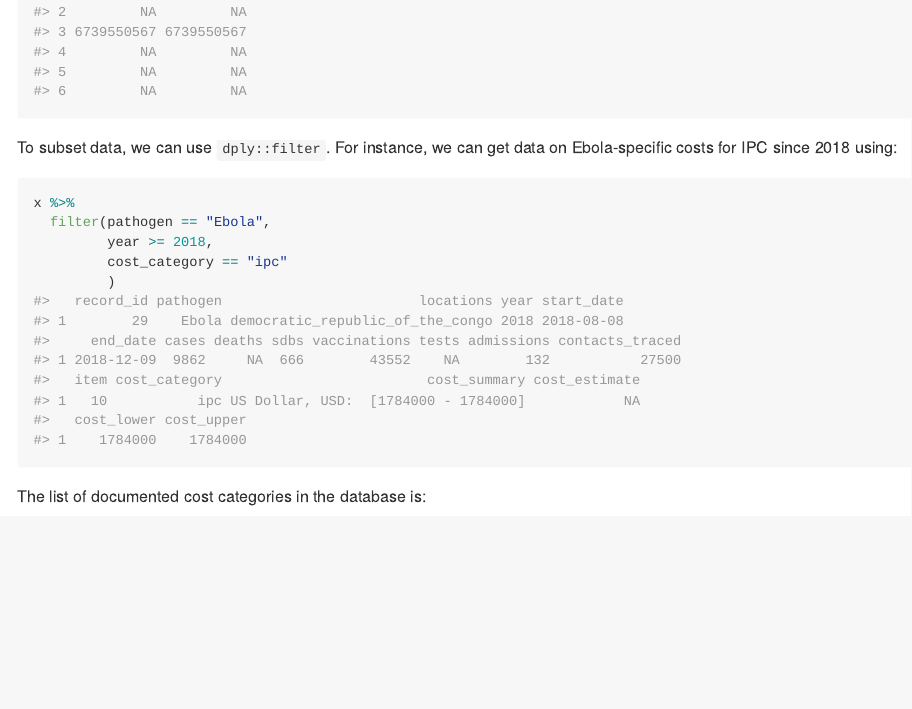
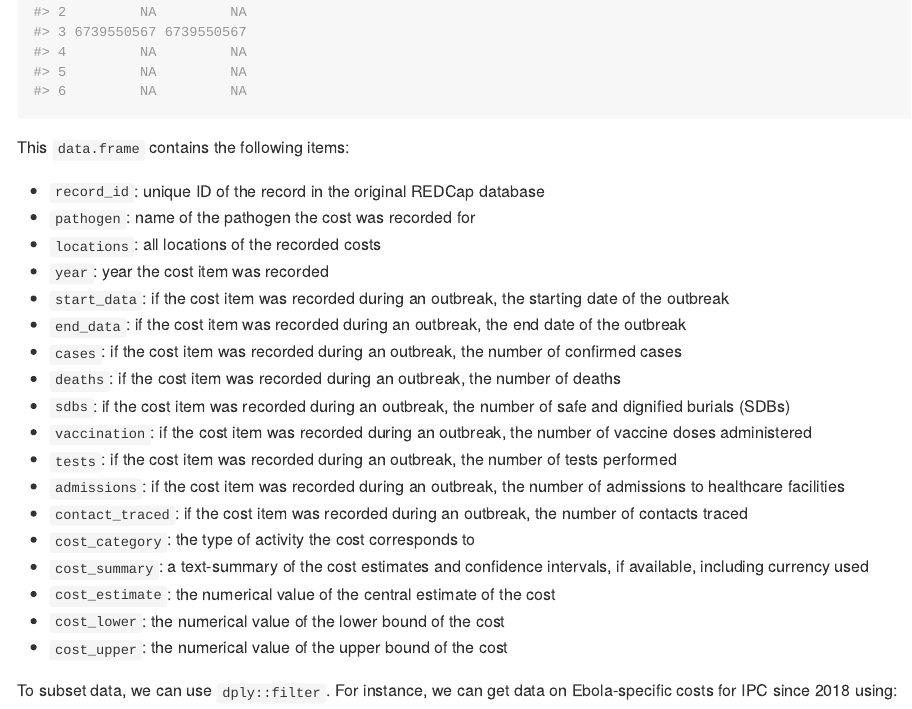
Before and after one commit to thibautjombart/ervebocosts, an R Markdown document (README.Rmd): the page in a window 1100 px wide, from 2610 px down. The pictures show the output file README.md that the author committed with the source, drawn offline in the style of GitHub; long lines of code are wrapped.

Commit message:
documenting items in the cost df

````diff
--- a/README.Rmd
+++ b/README.Rmd
@@ -106,7 +106,26 @@ x <- as.data.frame(x)
 head(x)
 ```
 
+This `data.frame` contains the following items:
 
+- `record_id`: unique ID of the record in the original REDCap database
+- `pathogen`: name of the pathogen the cost was recorded for
+- `locations`: all locations of the recorded costs
+- `year`: year the cost item was recorded
+- `start_data`: if the cost item was recorded during an outbreak, the starting date of the outbreak
+- `end_data`: if the cost item was recorded during an outbreak, the end date of the outbreak
+- `cases`: if the cost item was recorded during an outbreak, the number of confirmed cases
+- `deaths`: if the cost item was recorded during an outbreak, the number of deaths
+- `sdbs`: if the cost item was recorded during an outbreak, the number of safe and dignified burials (SDBs)
+- `vaccination`: if the cost item was recorded during an outbreak, the number of vaccine doses administered
+- `tests`: if the cost item was recorded during an outbreak, the number of tests performed
+- `admissions`: if the cost item was recorded during an outbreak, the number of admissions to healthcare facilities
+- `contact_traced`: if the cost item was recorded during an outbreak, the number of contacts traced
+- `cost_category`: the type of activity the cost corresponds to
+- `cost_summary`: a text-summary of the cost estimates and confidence intervals, if available, including currency used
+- `cost_estimate`: the numerical value of the central estimate of the cost
+- `cost_lower`: the numerical value of the lower bound of the cost
+- `cost_upper`: the numerical value of the upper bound of the cost
 
 To subset data, we can use `dply::filter`. For instance, we can get data on
 Ebola-specific costs for IPC since 2018 using:
````
Also changed, not shown: R/get_cost_items.R (+3 -1 lines), README.md.
